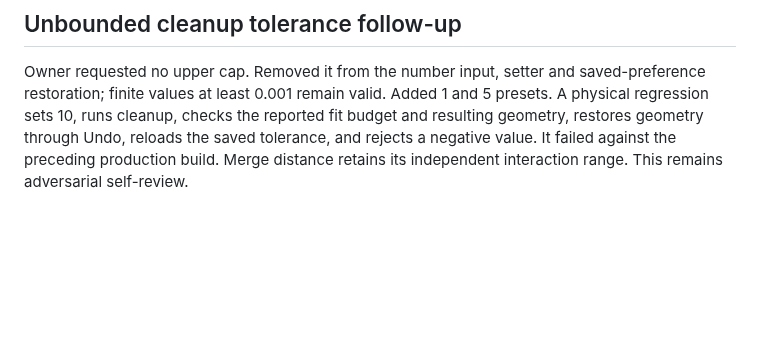
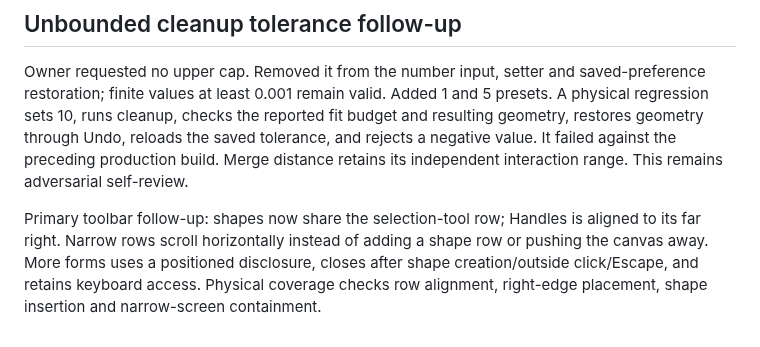
Before and after one commit to rydersd/icon-erd, a Markdown page: docs/tool-settings-review.md, the part around the change. Rendered like a GitHub page; blank space fills up the shorter version.

Commit message:
Keep shape and selection tools on one toolbar row

```diff
--- a/docs/tool-settings-review.md
+++ b/docs/tool-settings-review.md
@@ -15,3 +15,5 @@ A read-only experiment on disposable copies of the ignored phone-outline source
 ## Unbounded cleanup tolerance follow-up
 
 Owner requested no upper cap. Removed it from the number input, setter and saved-preference restoration; finite values at least 0.001 remain valid. Added 1 and 5 presets. A physical regression sets 10, runs cleanup, checks the reported fit budget and resulting geometry, restores geometry through Undo, reloads the saved tolerance, and rejects a negative value. It failed against the preceding production build. Merge distance retains its independent interaction range. This remains adversarial self-review.
+
+Primary toolbar follow-up: shapes now share the selection-tool row; Handles is aligned to its far right. Narrow rows scroll horizontally instead of adding a shape row or pushing the canvas away. More forms uses a positioned disclosure, closes after shape creation/outside click/Escape, and retains keyboard access. Physical coverage checks row alignment, right-edge placement, shape insertion and narrow-screen containment.
```
Also changed, not shown: docs/images/primary-tools-after.png (added), docs/images/primary-tools-before.png (added), 4 other files.
